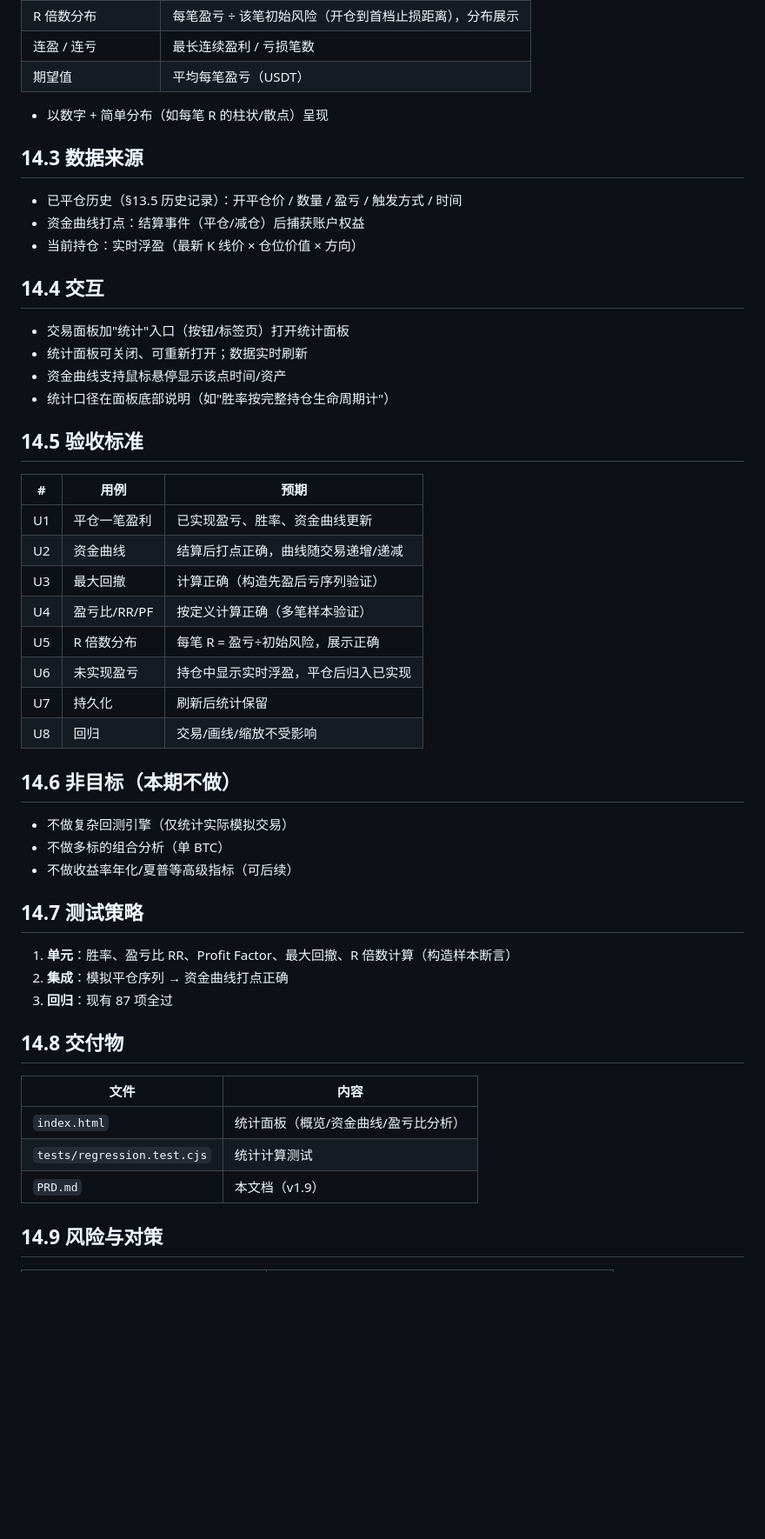
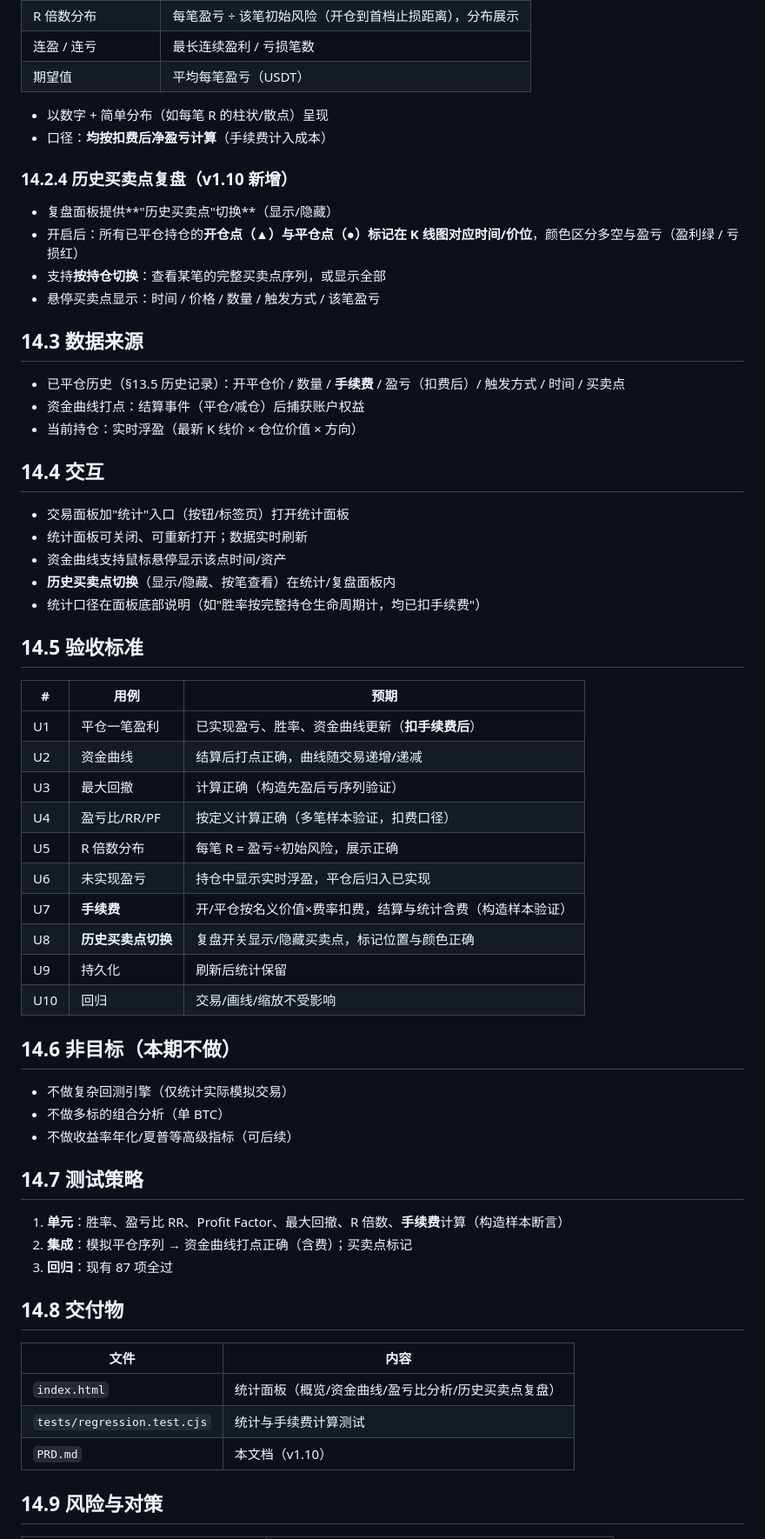
Before and after one commit to sdlyingyong/btc-timeslicer, a Markdown page: PRD.md, the part around one of its changes. Shown at 87% size. GitHub-like rendering; blank space fills up the shorter version.

```diff
--- a/PRD.md
+++ b/PRD.md
@@ -889,10 +908,18 @@ viewStart = Math.round(Math.floor(viewStart / bkt) * bkt);     // ← 桶对齐
 | 期望值 | 平均每笔盈亏（USDT） |
 
 - 以数字 + 简单分布（如每笔 R 的柱状/散点）呈现
+- 口径：**均按扣费后净盈亏计算**（手续费计入成本）
+
+### 14.2.4 历史买卖点复盘（v1.10 新增）
+
+- 复盘面板提供**"历史买卖点"切换**（显示/隐藏）
+- 开启后：所有已平仓持仓的**开仓点（▲）与平仓点（●）标记在 K 线图对应时间/价位**，颜色区分多空与盈亏（盈利绿 / 亏损红）
+- 支持**按持仓切换**：查看某笔的完整买卖点序列，或显示全部
+- 悬停买卖点显示：时间 / 价格 / 数量 / 触发方式 / 该笔盈亏
 
 ## 14.3 数据来源
 
-- 已平仓历史（§13.5 历史记录）：开平仓价 / 数量 / 盈亏 / 触发方式 / 时间
+- 已平仓历史（§13.5 历史记录）：开平仓价 / 数量 / **手续费** / 盈亏（扣费后）/ 触发方式 / 时间 / 买卖点
 - 资金曲线打点：结算事件（平仓/减仓）后捕获账户权益
 - 当前持仓：实时浮盈（最新 K 线价 × 仓位价值 × 方向）
 
@@ -901,20 +928,23 @@ viewStart = Math.round(Math.floor(viewStart / bkt) * bkt);     // ← 桶对齐
 - 交易面板加"统计"入口（按钮/标签页）打开统计面板
 - 统计面板可关闭、可重新打开；数据实时刷新
 - 资金曲线支持鼠标悬停显示该点时间/资产
-- 统计口径在面板底部说明（如"胜率按完整持仓生命周期计"）
+- **历史买卖点切换**（显示/隐藏、按笔查看）在统计/复盘面板内
+- 统计口径在面板底部说明（如"胜率按完整持仓生命周期计，均已扣手续费"）
 
 ## 14.5 验收标准
 
 | # | 用例 | 预期 |
 |---|------|------|
-| U1 | 平仓一笔盈利 | 已实现盈亏、胜率、资金曲线更新 |
+| U1 | 平仓一笔盈利 | 已实现盈亏、胜率、资金曲线更新（**扣手续费后**） |
 | U2 | 资金曲线 | 结算后打点正确，曲线随交易递增/递减 |
 | U3 | 最大回撤 | 计算正确（构造先盈后亏序列验证） |
-| U4 | 盈亏比/RR/PF | 按定义计算正确（多笔样本验证） |
+| U4 | 盈亏比/RR/PF | 按定义计算正确（多笔样本验证，扣费口径） |
 | U5 | R 倍数分布 | 每笔 R = 盈亏÷初始风险，展示正确 |
 | U6 | 未实现盈亏 | 持仓中显示实时浮盈，平仓后归入已实现 |
-| U7 | 持久化 | 刷新后统计保留 |
-| U8 | 回归 | 交易/画线/缩放不受影响 |
+| U7 | **手续费** | 开/平仓按名义价值×费率扣费，结算与统计含费（构造样本验证） |
+| U8 | **历史买卖点切换** | 复盘开关显示/隐藏买卖点，标记位置与颜色正确 |
+| U9 | 持久化 | 刷新后统计保留 |
+| U10 | 回归 | 交易/画线/缩放不受影响 |
 
 ## 14.6 非目标（本期不做）
 
@@ -924,17 +954,17 @@ viewStart = Math.round(Math.floor(viewStart / bkt) * bkt);     // ← 桶对齐
 
 ## 14.7 测试策略
 
-1. **单元**：胜率、盈亏比 RR、Profit Factor、最大回撤、R 倍数计算（构造样本断言）
-2. **集成**：模拟平仓序列 → 资金曲线打点正确
+1. **单元**：胜率、盈亏比 RR、Profit Factor、最大回撤、R 倍数、**手续费**计算（构造样本断言）
+2. **集成**：模拟平仓序列 → 资金曲线打点正确（含费）；买卖点标记
 3. **回归**：现有 87 项全过
 
 ## 14.8 交付物
 
 | 文件 | 内容 |
 | --- | --- |
-| `index.html` | 统计面板（概览/资金曲线/盈亏比分析） |
-| `tests/regression.test.cjs` | 统计计算测试 |
-| `PRD.md` | 本文档（v1.9） |
+| `index.html` | 统计面板（概览/资金曲线/盈亏比分析/历史买卖点复盘） |
+| `tests/regression.test.cjs` | 统计与手续费计算测试 |
+| `PRD.md` | 本文档（v1.10） |
 
 ## 14.9 风险与对策
 
```
Also changed, not shown: other parts of PRD.md (+28 -9 lines).
